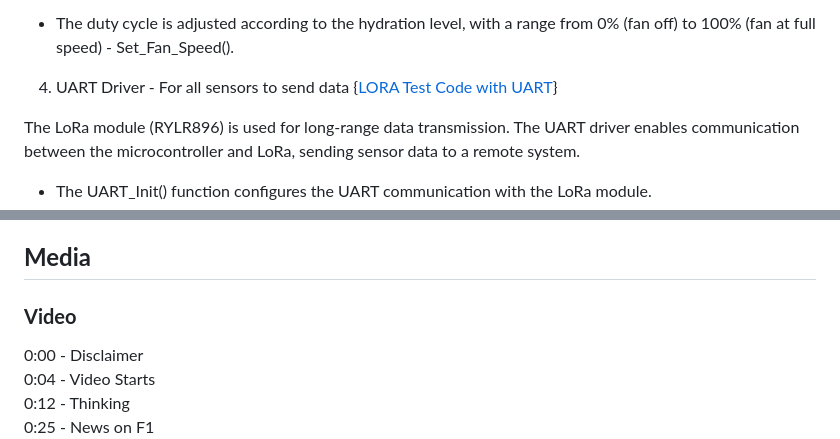
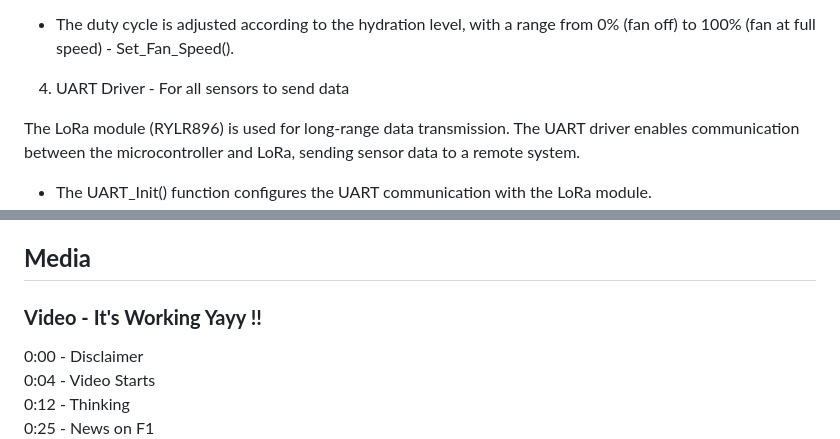
Before and after one commit to cs28-droid/Team20_REFRESH, a Markdown page: README.md, 2 parts joined by grey strips. Drawn GitHub-style.

```diff
--- a/README.md
+++ b/README.md
@@ -338,7 +338,7 @@ void Set_Fan_Speed(uint8_t speed) {
 
 - The duty cycle is adjusted according to the hydration level, with a range from 0% (fan off) to 100% (fan at full speed) - Set_Fan_Speed().
 
-4. UART Driver - For all sensors to send data {[LORA Test Code with UART](LoRa_Test.X)}
+4. UART Driver - For all sensors to send data
 
 The LoRa module (RYLR896) is used for long-range data transmission. The UART driver enables communication between the microcontroller and LoRa, sending sensor data to a remote system.
 
@@ -404,7 +404,7 @@ This system has potential applications in high-stress environments such as firef
 
 ## **Media**
 
-### **Video**
+### **Video - It's Working Yayy !!**
 
 0:00 - Disclaimer
 0:04 - Video Starts
```
Also changed, not shown: other parts of README.md (+12 -17 lines).
